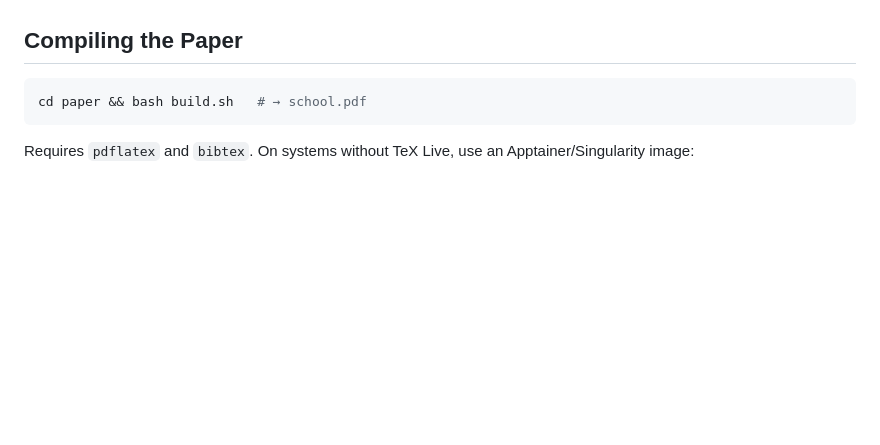
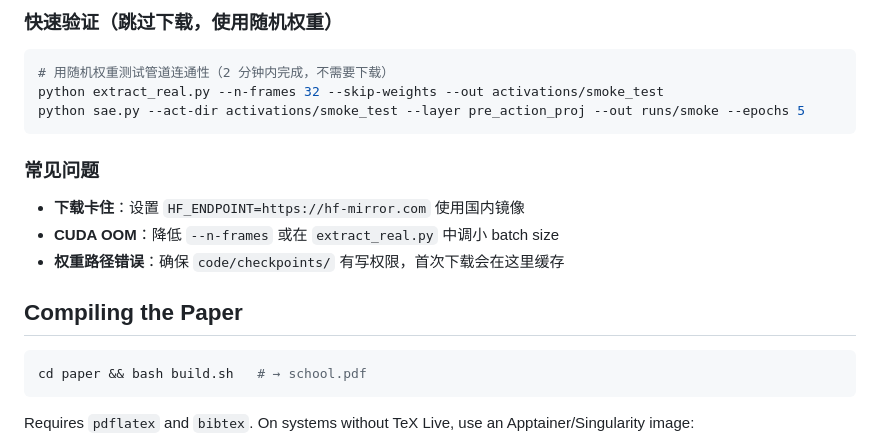
Before and after one commit to LHL3341/pi05-sae-interp, a Markdown page: README.md, the part around one of its changes. Rendered like a GitHub page; blank space fills up the shorter version.

````diff
--- a/README.md
+++ b/README.md
@@ -64,3 +124,14 @@ cd code
+### 快速验证（跳过下载，使用随机权重）
+```bash
+# 用随机权重测试管道连通性（2 分钟内完成，不需要下载）
+python extract_real.py --n-frames 32 --skip-weights --out activations/smoke_test
+python sae.py --act-dir activations/smoke_test --layer pre_action_proj --out runs/smoke --epochs 5
+```
+
+### 常见问题
+- **下载卡住**：设置 `HF_ENDPOINT=https://hf-mirror.com` 使用国内镜像
+- **CUDA OOM**：降低 `--n-frames` 或在 `extract_real.py` 中调小 batch size
+- **权重路径错误**：确保 `code/checkpoints/` 有写权限，首次下载会在这里缓存
 
 ## Compiling the Paper
 
````
Also changed, not shown: other parts of README.md (+76 -16 lines).
